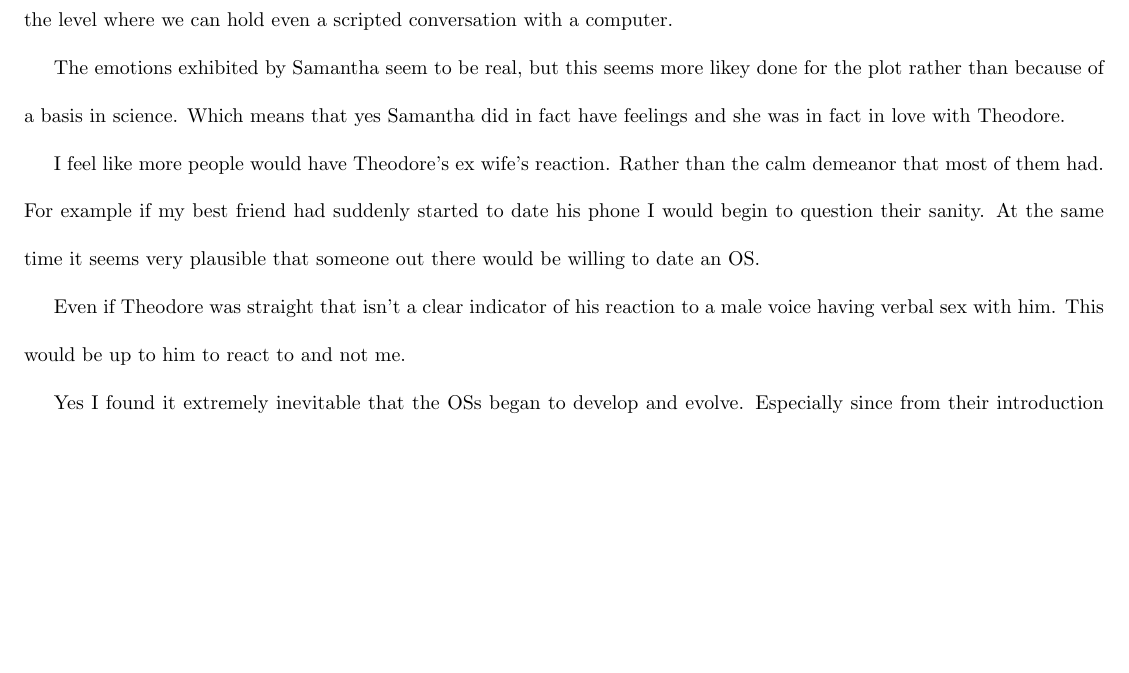
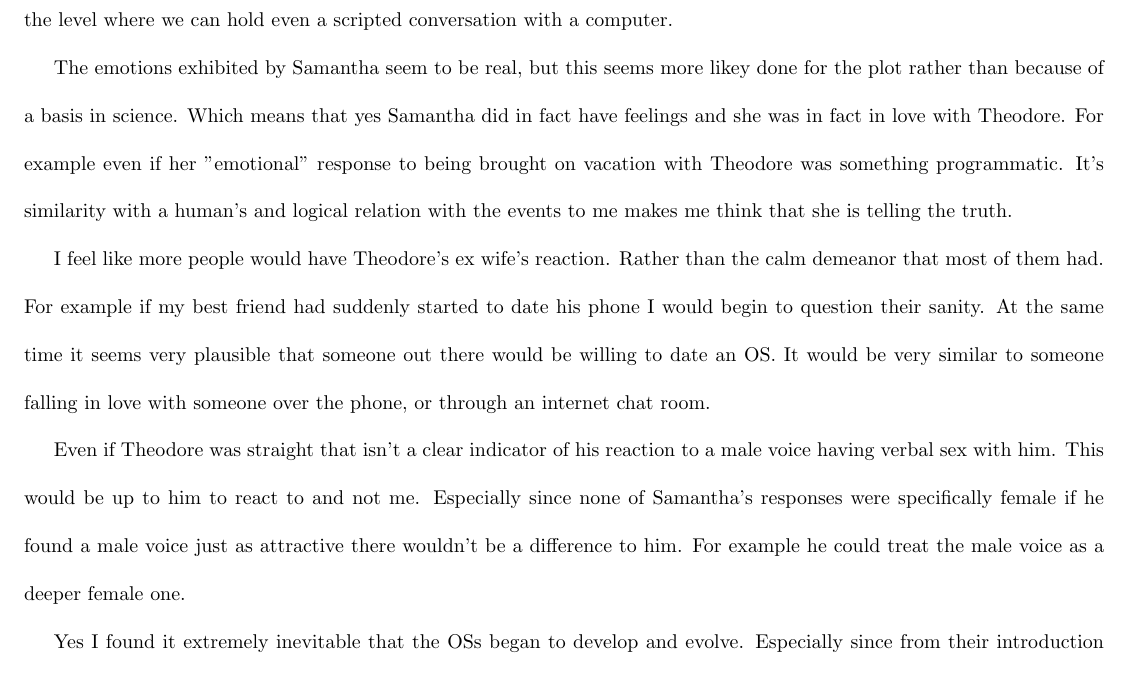
Before and after one commit to wmak/Notes, a LaTeX document (CSC/D03/A6.tex): part of the page, cut so that both start at the same text, the shorter picture padded with empty space. Compiled offline with pdfLaTeX.

Commit message:
padding. lol.

```diff
--- a/CSC/D03/A6.tex
+++ b/CSC/D03/A6.tex
@@ -26,17 +26,23 @@ level where we can hold even a scripted conversation with a computer.
 The emotions exhibited by Samantha seem to be real, but this seems more likey
 done for the plot rather than because of a basis in science. Which means that
 yes Samantha did in fact have feelings and she was in fact in love with
-Theodore.
+Theodore. For example even if her "emotional" response to being brought on
+vacation with Theodore was something programmatic. It's similarity with a
+human's and logical relation with the events to me makes me think that she is
+telling the truth.
 
 I feel like more people would have Theodore's ex wife's reaction. Rather than
 the calm demeanor that most of them had. For example if my best friend had
 suddenly started to date his phone I would begin to question their sanity. At
 the same time it seems very plausible that someone out there would be willing to
-date an OS.
+date an OS. It would be very similar to someone falling in love with someone
+over the phone, or through an internet chat room.
 
 Even if Theodore was straight that isn't a clear indicator of his reaction to a
 male voice having verbal sex with him. This would be up to him to react to and
-not me.
+not me. Especially since none of Samantha's responses were specifically female
+if he found a male voice just as attractive there wouldn't be a difference to
+him. For example he could treat the male voice as a deeper female one.
 
 Yes I found it extremely inevitable that the OSs began to develop and evolve.
 Especially since from their introduction they were described as being to do so.
```
